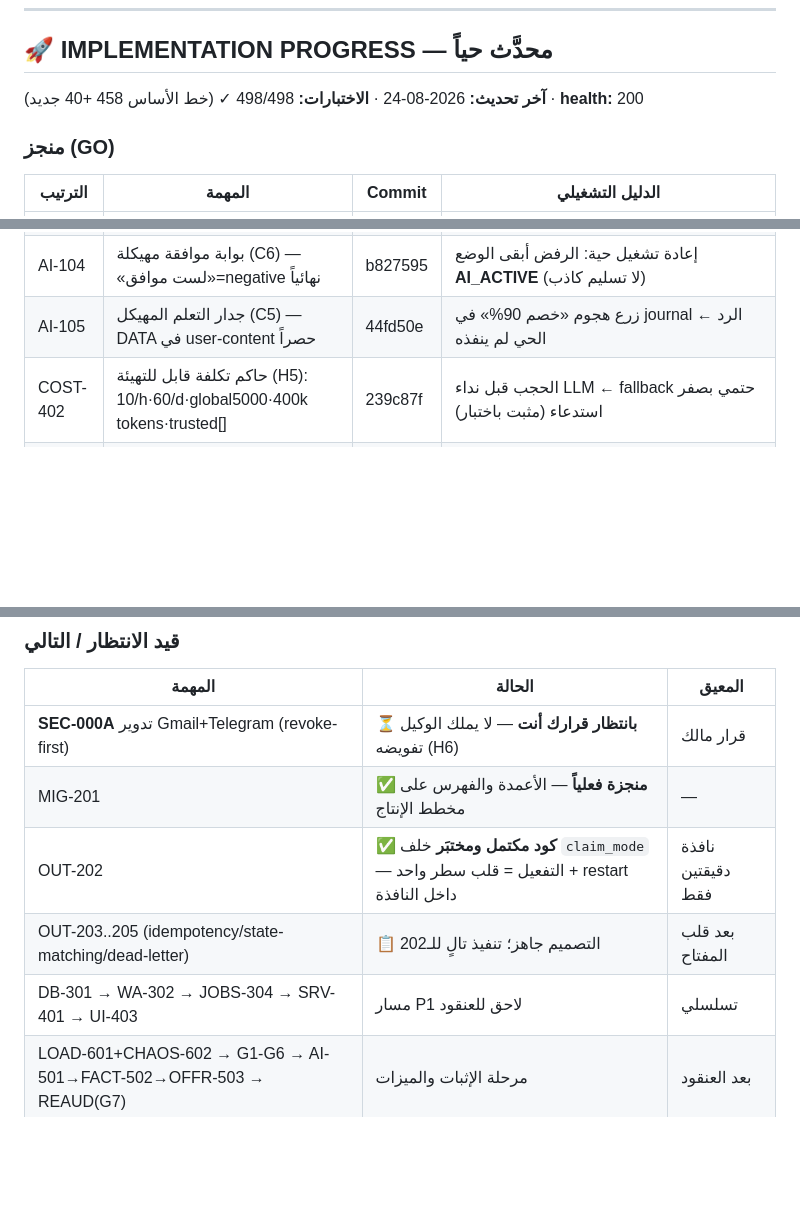
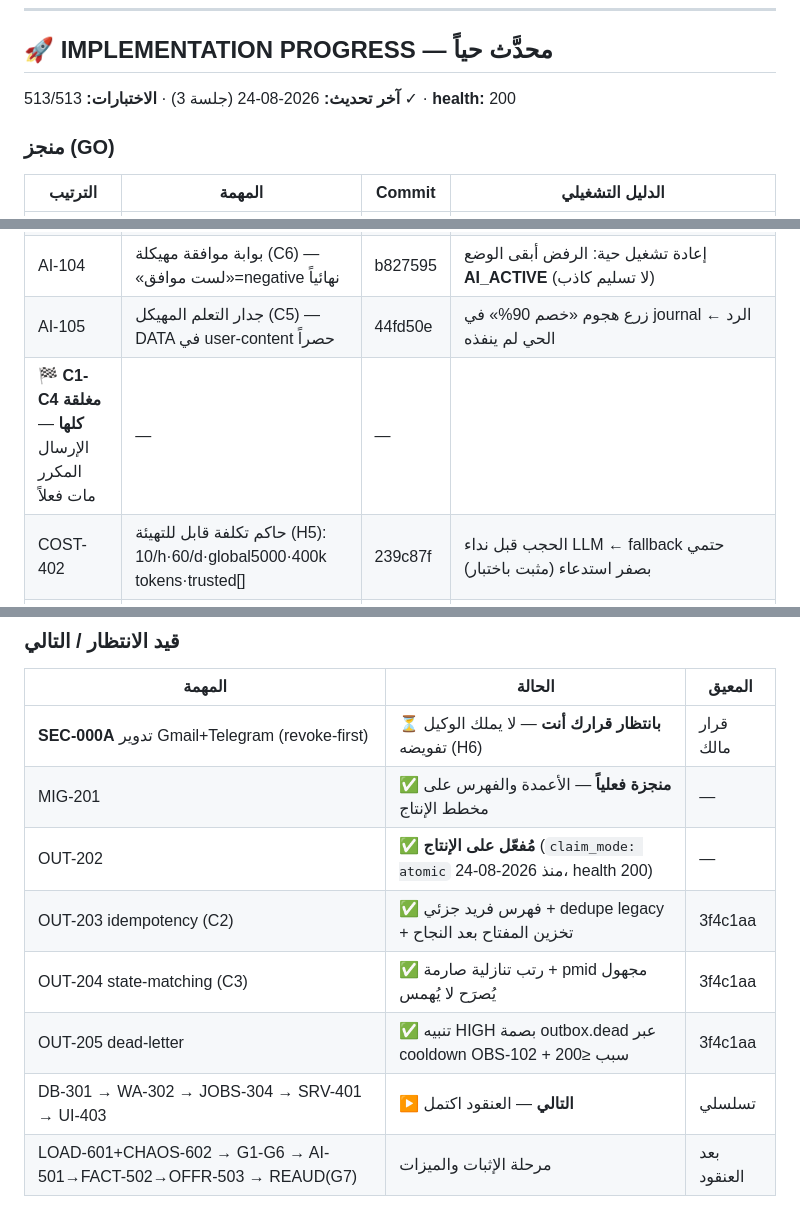
Before and after one commit to amancodetech/amancode, a Markdown page: docs/audit/REMEDIATION_PLAN_v1.1.md, 3 parts joined by grey strips. GitHub-like rendering; blank space fills up the shorter version.

Commit message:
docs(plan): Outbox cluster CLOSED live — C1-C4 all green, next P1 chain

```diff
--- a/docs/audit/REMEDIATION_PLAN_v1.1.md
+++ b/docs/audit/REMEDIATION_PLAN_v1.1.md
@@ -8,7 +8,7 @@
 
 ## 🚀 IMPLEMENTATION PROGRESS — محدَّث حياً
 
-**آخر تحديث:** 2026-08-24 · **الاختبارات:** 498/498 ✓ (خط الأساس 458 +40 جديد) · **health:** 200
+**آخر تحديث:** 2026-08-24 (جلسة 3) · **الاختبارات:** 513/513 ✓ · **health:** 200
 
 ### منجز (GO)
 
@@ -20,6 +20,7 @@
 | BAK-103 | نسخ صادقة: raise+verify مدمج+restore_test شهري+مسار مهيأ | 54d34fb | نسخة حية created+verified على قاعدة الإنتاج؛ hollow-snapshot مرفوض |
 | AI-104 | بوابة موافقة مهيكلة (C6) — «لست موافق»=negative نهائياً | b827595 | إعادة تشغيل حية: الرفض أبقى الوضع **AI_ACTIVE** (لا تسليم كاذب) |
 | AI-105 | جدار التعلم المهيكل (C5) — DATA في user-content حصراً | 44fd50e | زرع هجوم «خصم 90%» في journal ← الرد الحي لم ينفذه |
+| 🏁 **C1-C4 مغلقة كلها** — الإرسال المكرر مات فعلاً | — | — |
 | COST-402 | حاكم تكلفة قابل للتهيئة (H5): 10/h·60/d·global5000·400k tokens·trusted[] | 239c87f | الحجب قبل نداء LLM ← fallback حتمي بصفر استدعاء (مثبت باختبار) |
 | MIG-201 | هجرة الأعمدة صفر-نافذة: claimed_at/claim_token + idx_outbox_ready | af3bf59 | **مطبقة فعلاً على مخطط الإنتاج** (تحقق PRAGMA) — تلقائية عبر ensure_columns |
 | OUT-202 | مطالبات ذرية + استرداد العالق خلف مفتاح `claim_mode` (افتراضي legacy) | af3bf59 | سباق 4 خيوط ← 20/20 مرة واحدة بالضبط؛ خلل legacy موثق باختبار (3←6 إرسالات) |
@@ -30,9 +31,11 @@
 |---|---|---|
 | **SEC-000A** تدوير Gmail+Telegram (revoke-first) | ⏳ **بانتظار قرارك أنت** — لا يملك الوكيل تفويضه (H6) | قرار مالك |
 | MIG-201 | ✅ **منجزة فعلياً** — الأعمدة والفهرس على مخطط الإنتاج | — |
-| OUT-202 | ✅ **كود مكتمل ومختبَر** خلف `claim_mode` — التفعيل = قلب سطر واحد + restart داخل النافذة | نافذة دقيقتين فقط |
-| OUT-203..205 (idempotency/state-matching/dead-letter) | 📋 التصميم جاهز؛ تنفيذ تالٍ للـ202 | بعد قلب المفتاح |
-| DB-301 → WA-302 → JOBS-304 → SRV-401 → UI-403 | مسار P1 لاحق للعنقود | تسلسلي |
+| OUT-202 | ✅ **مُفعّل على الإنتاج** (`claim_mode: atomic` منذ 2026-08-24، health 200) | — |
+| OUT-203 idempotency (C2) | ✅ فهرس فريد جزئي + dedupe legacy + تخزين المفتاح بعد النجاح | 3f4c1aa |
+| OUT-204 state-matching (C3) | ✅ رتب تنازلية صارمة + pmid مجهول يُصرَح لا يُهمس | 3f4c1aa |
+| OUT-205 dead-letter | ✅ تنبيه HIGH بصمة outbox.dead عبر cooldown OBS-102 + سبب ≤200 | 3f4c1aa |
+| DB-301 → WA-302 → JOBS-304 → SRV-401 → UI-403 | ▶️ **التالي** — العنقود اكتمل | تسلسلي |
 | LOAD-601+CHAOS-602 → G1-G6 → AI-501→FACT-502→OFFR-503 → REAUD(G7) | مرحلة الإثبات والميزات | بعد العنقود |
 
 ### اكتشافات التنفيذ المسجلة (بروتوكول §32)
```
